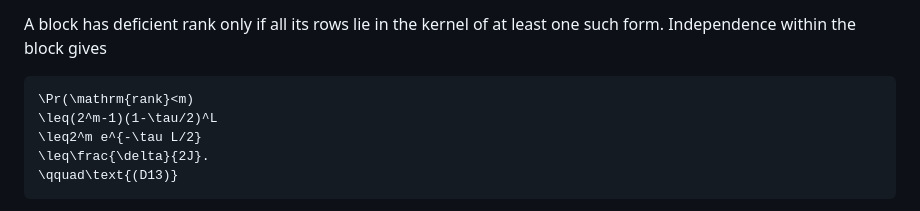
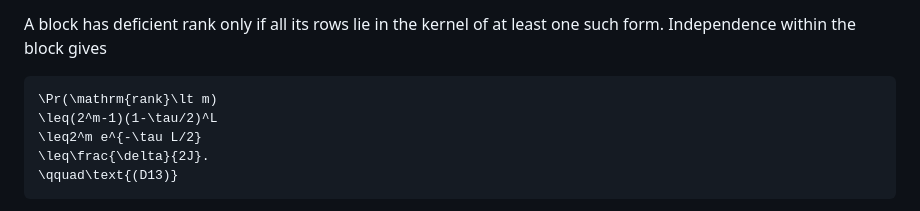
Before and after one commit to GoGoKo699/Pauli-Learning-Memory-Thresholds, a Markdown page: science/correlation_detection.md, the part around the change. GitHub-like rendering.

````diff
--- a/science/correlation_detection.md
+++ b/science/correlation_detection.md
@@ -324,7 +324,7 @@ A block has deficient rank only if all its rows lie in the kernel of at
 least one such form. Independence within the block gives
 
 ```math
-\Pr(\mathrm{rank}<m)
+\Pr(\mathrm{rank}\lt m)
 \leq(2^m-1)(1-\tau/2)^L
 \leq2^m e^{-\tau L/2}
 \leq\frac{\delta}{2J}.
````
Also changed, not shown: science/coherent_memory.md (+1 -1 lines).
